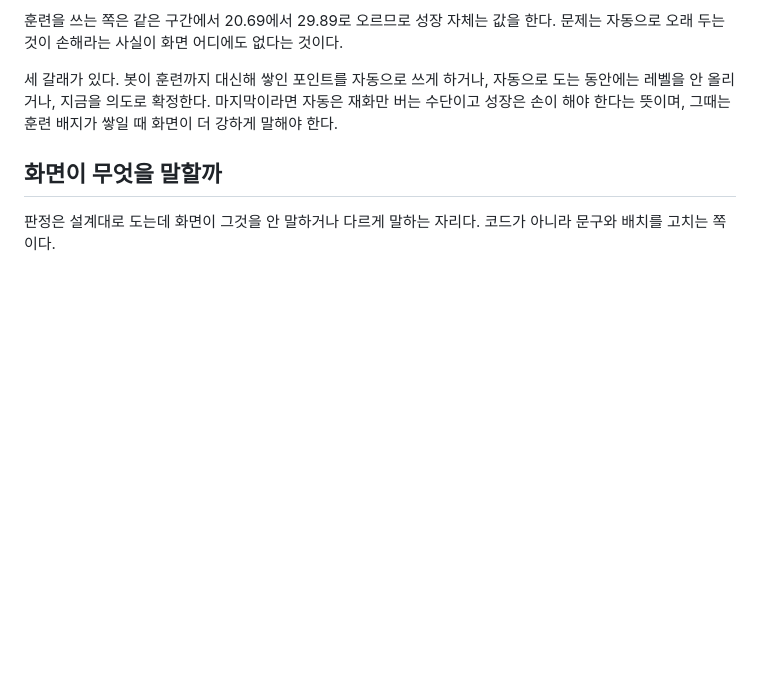
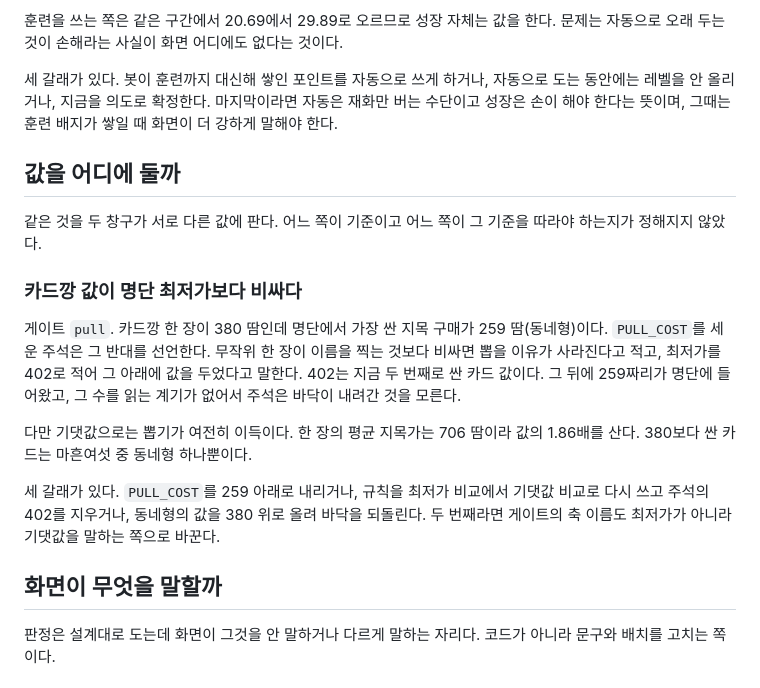
Before and after one commit to LilMGenius/gtg-demo, a Markdown page: OPEN.md, the part around the change. Drawn GitHub-style; blank space fills up the shorter version.

Commit message:
docs(open): the pull price sat above the cheapest name and no one was reading it
- added the section for price questions, holding the card pull against the roster
- PULL_COST is 380 sweat, the cheapest named keeper is 259, and the comment that
  sets the constant declares the opposite and names 402 as the floor
- 402 is the second cheapest card today, so a 259 card joined the roster later and
  the comment never learned the floor had moved
- the trade is still positive in expectation at 706 sweat of value per draw, and
  exactly one of forty six cards undercuts the pull
- three branches recorded: lower the constant, restate the rule as an expected
  value comparison, or lift the cheapest card back above the pull

```diff
--- a/OPEN.md
+++ b/OPEN.md
@@ -68,6 +68,18 @@
 
 세 갈래가 있다. 봇이 훈련까지 대신해 쌓인 포인트를 자동으로 쓰게 하거나, 자동으로 도는 동안에는 레벨을 안 올리거나, 지금을 의도로 확정한다. 마지막이라면 자동은 재화만 버는 수단이고 성장은 손이 해야 한다는 뜻이며, 그때는 훈련 배지가 쌓일 때 화면이 더 강하게 말해야 한다.
 
+## 값을 어디에 둘까
+
+같은 것을 두 창구가 서로 다른 값에 판다. 어느 쪽이 기준이고 어느 쪽이 그 기준을 따라야 하는지가 정해지지 않았다.
+
+### 카드깡 값이 명단 최저가보다 비싸다
+
+게이트 `pull`. 카드깡 한 장이 380 땀인데 명단에서 가장 싼 지목 구매가 259 땀(동네형)이다. `PULL_COST`를 세운 주석은 그 반대를 선언한다. 무작위 한 장이 이름을 찍는 것보다 비싸면 뽑을 이유가 사라진다고 적고, 최저가를 402로 적어 그 아래에 값을 두었다고 말한다. 402는 지금 두 번째로 싼 카드 값이다. 그 뒤에 259짜리가 명단에 들어왔고, 그 수를 읽는 계기가 없어서 주석은 바닥이 내려간 것을 모른다.
+
+다만 기댓값으로는 뽑기가 여전히 이득이다. 한 장의 평균 지목가는 706 땀이라 값의 1.86배를 산다. 380보다 싼 카드는 마흔여섯 중 동네형 하나뿐이다.
+
+세 갈래가 있다. `PULL_COST`를 259 아래로 내리거나, 규칙을 최저가 비교에서 기댓값 비교로 다시 쓰고 주석의 402를 지우거나, 동네형의 값을 380 위로 올려 바닥을 되돌린다. 두 번째라면 게이트의 축 이름도 최저가가 아니라 기댓값을 말하는 쪽으로 바꾼다.
+
 ## 화면이 무엇을 말할까
 
 판정은 설계대로 도는데 화면이 그것을 안 말하거나 다르게 말하는 자리다. 코드가 아니라 문구와 배치를 고치는 쪽이다.
```
